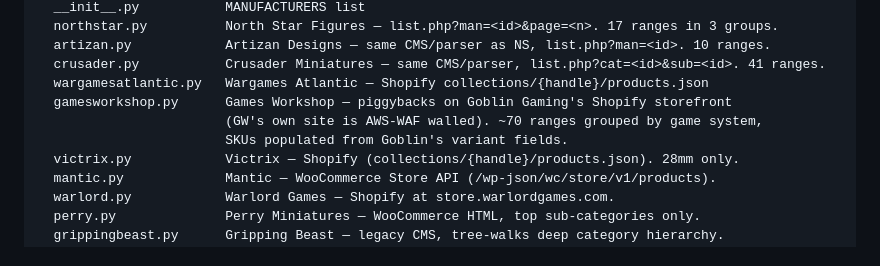
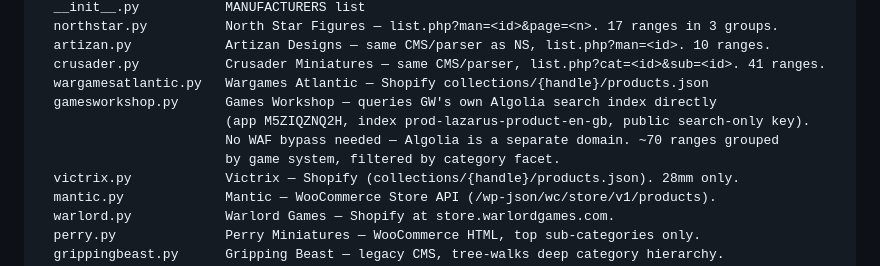
Before and after one commit to iguanaman/mini-scrape, a Markdown page: CLAUDE.md, the part around the change. Drawn GitHub-style.

```diff
--- a/CLAUDE.md
+++ b/CLAUDE.md
@@ -36,9 +36,10 @@ manufacturers/
   artizan.py            Artizan Designs — same CMS/parser as NS, list.php?man=<id>. 10 ranges.
   crusader.py           Crusader Miniatures — same CMS/parser, list.php?cat=<id>&sub=<id>. 41 ranges.
   wargamesatlantic.py   Wargames Atlantic — Shopify collections/{handle}/products.json
-  gamesworkshop.py      Games Workshop — piggybacks on Goblin Gaming's Shopify storefront
-                        (GW's own site is AWS-WAF walled). ~70 ranges grouped by game system,
-                        SKUs populated from Goblin's variant fields.
+  gamesworkshop.py      Games Workshop — queries GW's own Algolia search index directly
+                        (app M5ZIQZNQ2H, index prod-lazarus-product-en-gb, public search-only key).
+                        No WAF bypass needed — Algolia is a separate domain. ~70 ranges grouped
+                        by game system, filtered by category facet.
   victrix.py            Victrix — Shopify (collections/{handle}/products.json). 28mm only.
   mantic.py             Mantic — WooCommerce Store API (/wp-json/wc/store/v1/products).
   warlord.py            Warlord Games — Shopify at store.warlordgames.com.
```
Also changed, not shown: docs/manufacturers.md (+4 -5 lines).
